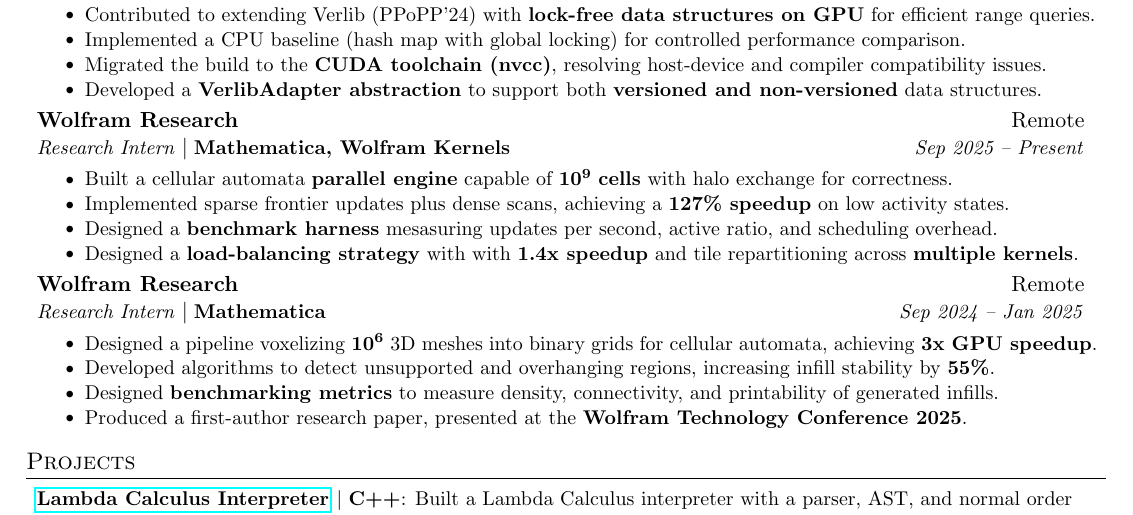
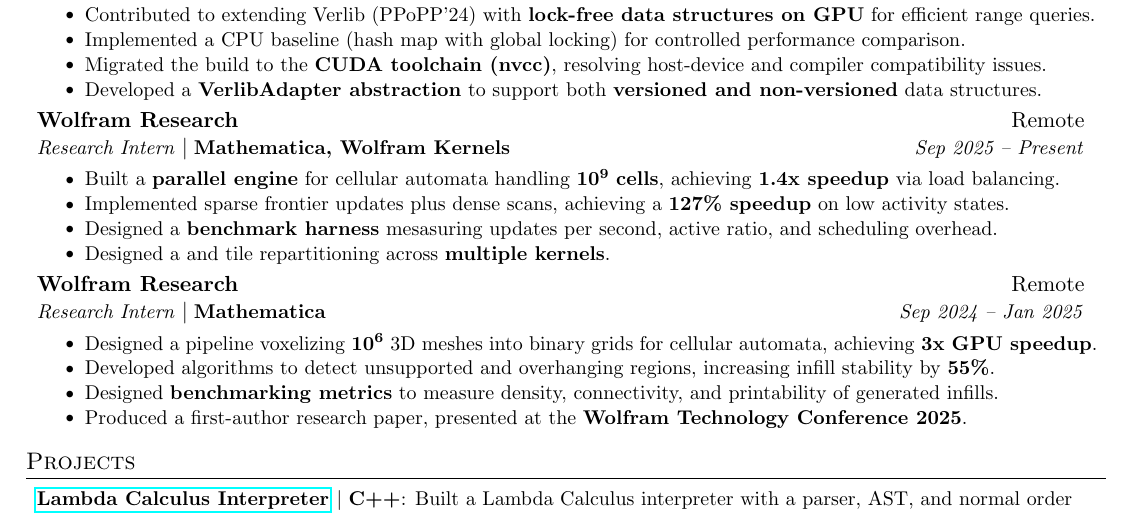
Before and after one commit to AustinBoyuJiang/Austin_Jiang_Resume, a LaTeX CV (Austin_Jiang_Resume.tex): part of the page, cut so that both start at the same text. Compiled offline with pdfLaTeX.

Commit message:
Jan 15, 2026, 6:58 PM

```diff
--- a/Austin_Jiang_Resume.tex
+++ b/Austin_Jiang_Resume.tex
@@ -134,10 +134,10 @@
     {Wolfram Research}{Remote}
     {Research Intern}{Mathematica, Wolfram Kernels}{Sep 2025 -- Present}
     \resumeItemListStart
-    \resumeItem{}{Built a cellular automata \textbf{parallel engine} capable of $\mathbf{10^9}$ \textbf{cells} with halo exchange for correctness.}
+    \resumeItem{}{Built a \textbf{parallel engine} for cellular automata handling $\mathbf{10^9}$ \textbf{cells}, achieving \textbf{1.4x speedup} via load balancing.}
     \resumeItem{}{Implemented sparse frontier updates plus dense scans, achieving a \textbf{127\% speedup} on low activity states.}
     \resumeItem{}{Designed a \textbf{benchmark harness} mesasuring updates per second, active ratio, and scheduling overhead.}
-    \resumeItem{}{Designed a \textbf{load-balancing strategy} with with \textbf{1.4x speedup} and tile repartitioning across \textbf{multiple kernels}.}
+    \resumeItem{}{Designed a  and tile repartitioning across \textbf{multiple kernels}.}
     \resumeItemListEnd
 
     \resumeSubheading
```
Also changed, not shown: Austin_Jiang_Resume.pdf.
